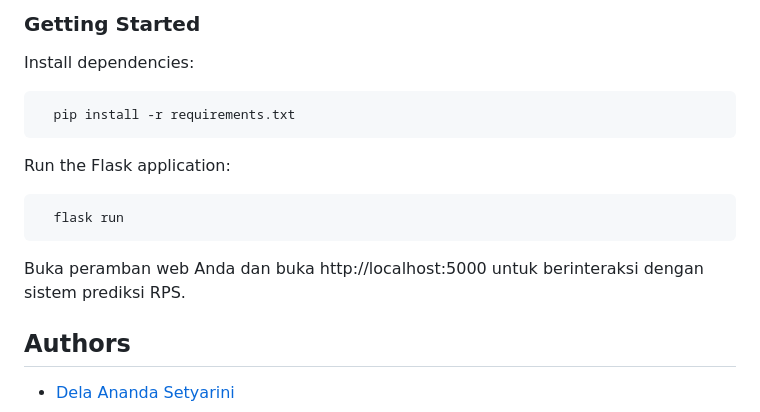
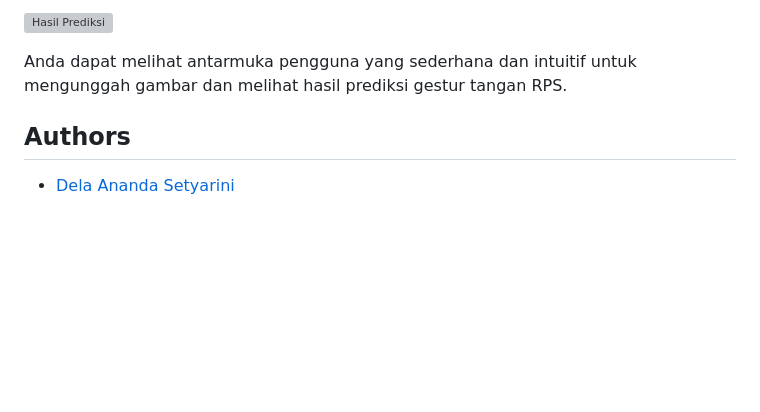
Before and after one commit to delananda30/rpsprediction, a Markdown page: README.md, the part around one of its changes. Rendered like a GitHub page; blank space fills up the shorter version; grey boxes are pictures that could not be loaded.

````diff
--- a/README.md
+++ b/README.md
@@ -135,15 +136,7 @@ Silakan sesuaikan konten, gaya, dan fungsionalitas berdasarkan preferensi dan ke
 
-### Getting Started
-Install dependencies:
-```bash
-  pip install -r requirements.txt
-```
+![Hasil Prediksi](https://github.com/delananda30/rpsprediction/assets/71807981/bce4a427-45e2-40e0-bcbd-859b71a5ad02)
 
-Run the Flask application:
-```bash
-  flask run
-```
-Buka peramban web Anda dan buka http://localhost:5000 untuk berinteraksi dengan sistem prediksi RPS.
+Anda dapat melihat antarmuka pengguna yang sederhana dan intuitif untuk mengunggah gambar dan melihat hasil prediksi gestur tangan RPS.
 
 ## Authors
 - [Dela Ananda Setyarini](https://github.com/delananda30)
````
Also changed, not shown: other parts of README.md (+3 -2 lines).
